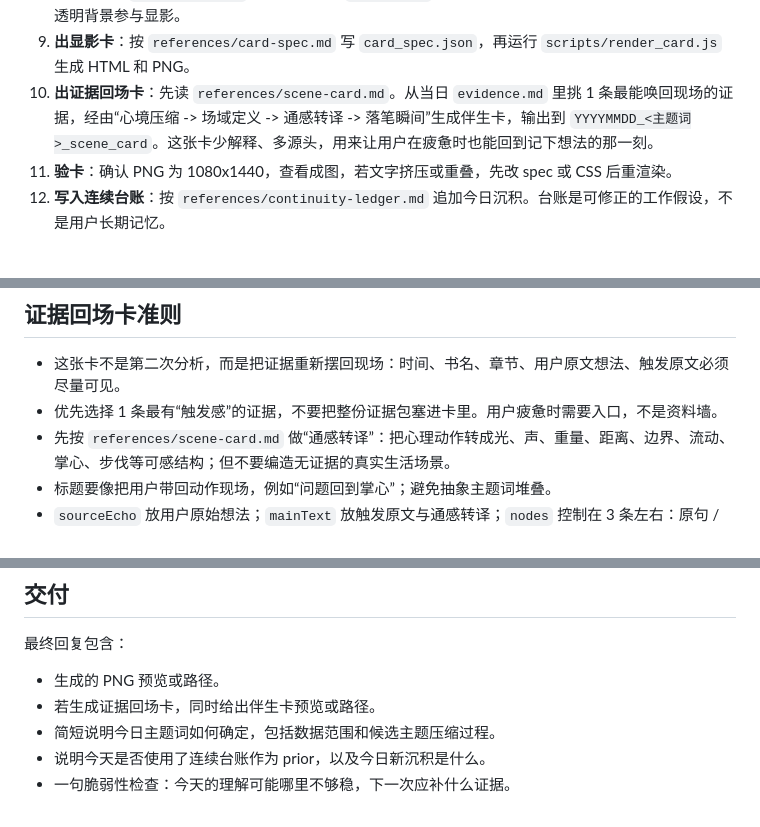
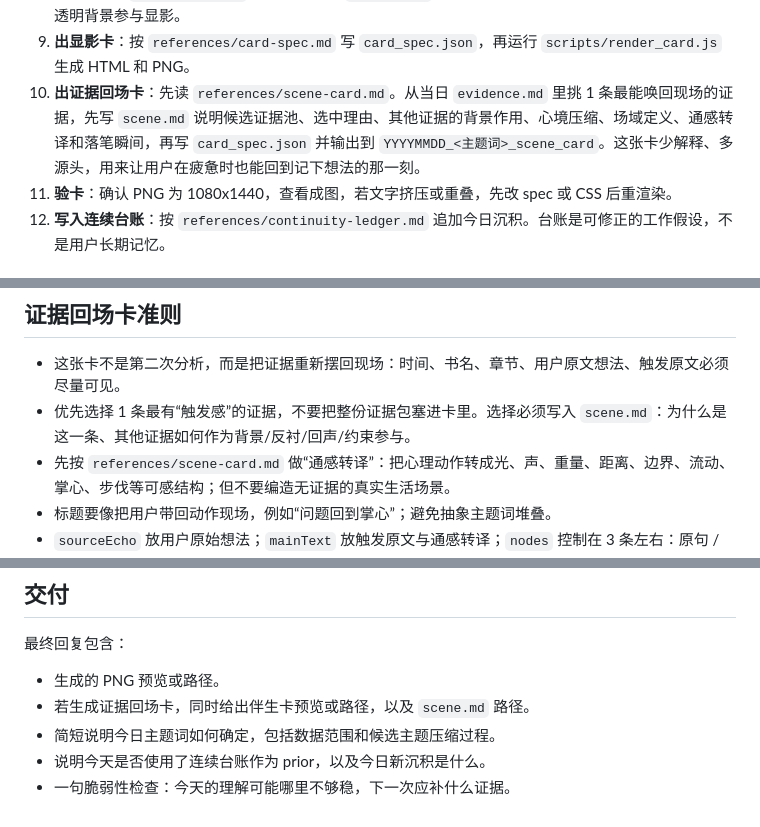
Before and after one commit to finger88/my-claude-skills, a Markdown page: see-me-card/SKILL.md, 3 parts joined by grey strips. Rendered like a GitHub page.

```diff
--- a/see-me-card/SKILL.md
+++ b/see-me-card/SKILL.md
@@ -25,7 +25,7 @@ description: 每日“看见我”卡片工作流。用于从用户微信读书
 7. **写卡片文案**：先给一句主文眼，再给 3-5 个结构节点。文案要像判断，不像鼓励。
 8. **放入源头**：`card_spec.json` 必须尽量填写 `sourceEcho`，优先放用户微信读书的原始想法，让它以半透明背景参与显影。
 9. **出显影卡**：按 `references/card-spec.md` 写 `card_spec.json`，再运行 `scripts/render_card.js` 生成 HTML 和 PNG。
-10. **出证据回场卡**：先读 `references/scene-card.md`。从当日 `evidence.md` 里挑 1 条最能唤回现场的证据，经由“心境压缩 -> 场域定义 -> 通感转译 -> 落笔瞬间”生成伴生卡，输出到 `YYYYMMDD_<主题词>_scene_card`。这张卡少解释、多源头，用来让用户在疲惫时也能回到记下想法的那一刻。
+10. **出证据回场卡**：先读 `references/scene-card.md`。从当日 `evidence.md` 里挑 1 条最能唤回现场的证据，先写 `scene.md` 说明候选证据池、选中理由、其他证据的背景作用、心境压缩、场域定义、通感转译和落笔瞬间，再写 `card_spec.json` 并输出到 `YYYYMMDD_<主题词>_scene_card`。这张卡少解释、多源头，用来让用户在疲惫时也能回到记下想法的那一刻。
 11. **验卡**：确认 PNG 为 1080x1440，查看成图，若文字挤压或重叠，先改 spec 或 CSS 后重渲染。
 12. **写入连续台账**：按 `references/continuity-ledger.md` 追加今日沉积。台账是可修正的工作假设，不是用户长期记忆。
 
@@ -92,7 +92,7 @@ description: 每日“看见我”卡片工作流。用于从用户微信读书
 ## 证据回场卡准则
 
 - 这张卡不是第二次分析，而是把证据重新摆回现场：时间、书名、章节、用户原文想法、触发原文必须尽量可见。
-- 优先选择 1 条最有“触发感”的证据，不要把整份证据包塞进卡里。用户疲惫时需要入口，不是资料墙。
+- 优先选择 1 条最有“触发感”的证据，不要把整份证据包塞进卡里。选择必须写入 `scene.md`：为什么是这一条、其他证据如何作为背景/反衬/回声/约束参与。
 - 先按 `references/scene-card.md` 做“通感转译”：把心理动作转成光、声、重量、距离、边界、流动、掌心、步伐等可感结构；但不要编造无证据的真实生活场景。
 - 标题要像把用户带回动作现场，例如“问题回到掌心”；避免抽象主题词堆叠。
 - `sourceEcho` 放用户原始想法；`mainText` 放触发原文与通感转译；`nodes` 控制在 3 条左右：原句 / 心象 / 落笔。
@@ -120,7 +120,7 @@ D:\my tool\memory-work\02 你的阅读\书籍\<书名>\card\YYYYMMDD_<主题词>
 最终回复包含：
 
 - 生成的 PNG 预览或路径。
-- 若生成证据回场卡，同时给出伴生卡预览或路径。
+- 若生成证据回场卡，同时给出伴生卡预览或路径，以及 `scene.md` 路径。
 - 简短说明今日主题词如何确定，包括数据范围和候选主题压缩过程。
 - 说明今天是否使用了连续台账作为 prior，以及今日新沉积是什么。
 - 一句脆弱性检查：今天的理解可能哪里不够稳，下一次应补什么证据。
```
Also changed, not shown: see-me-card/references/scene-card.md (+92 -6 lines).
